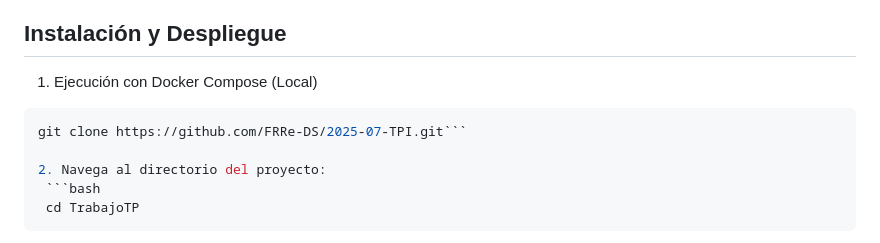
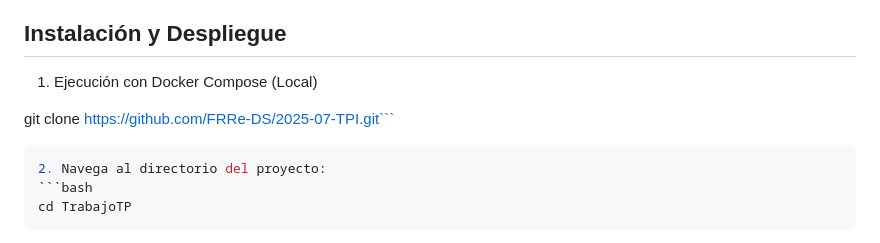
Before and after one commit to FRRe-DS/2025-07-TPI, a Markdown page: README2.md, the part around the change. Rendered like a GitHub page.

Commit message:
Fix formatting in Docker Compose instructions

````diff
--- a/README2.md
+++ b/README2.md
@@ -128,9 +128,9 @@ El sistema utiliza FastAPI para exponer una API RESTful que permite la interacci
 1. Ejecución con Docker Compose (Local)
 
 
-  ```bash
+
   git clone https://github.com/FRRe-DS/2025-07-TPI.git```
-
+   ```bash
 2. Navega al directorio del proyecto:
    ```bash
    cd TrabajoTP
````
